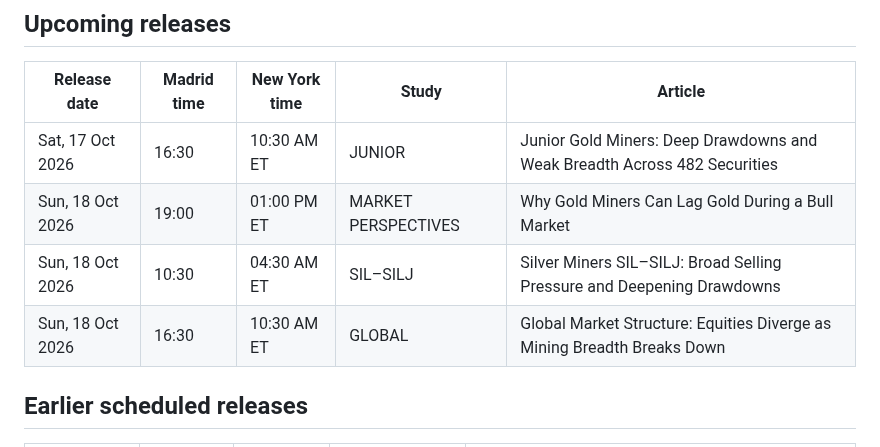
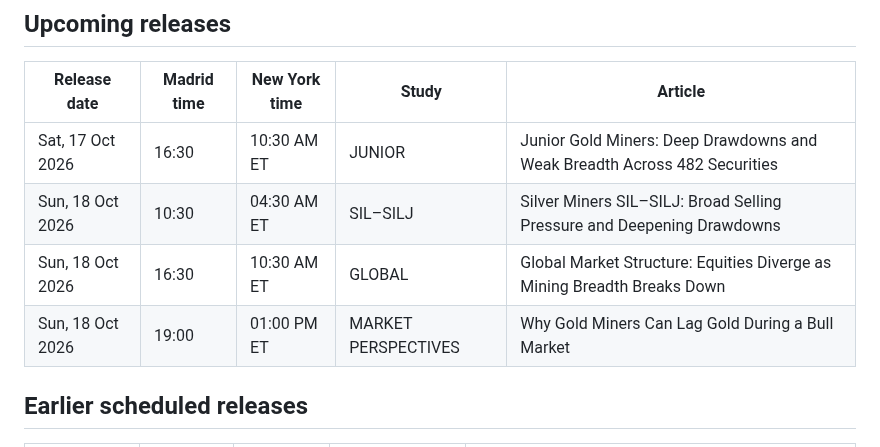
Before and after one commit to BroadLuis/structural-alpha-research, a Markdown page: PUBLICATION_SCHEDULE.md, the part around the change. Rendered like a GitHub page.

Commit message:
Sort October 18 Upcoming schedule in chronological order

```diff
--- a/PUBLICATION_SCHEDULE.md
+++ b/PUBLICATION_SCHEDULE.md
@@ -9,9 +9,9 @@ Times are shown in **Madrid** and **New York (ET)**, with daylight-saving change
 | Release date | Madrid time | New York time | Study | Article |
 |---|---|---|---|---|
 | Sat, 17 Oct 2026 | 16:30 | 10:30 AM ET | JUNIOR | Junior Gold Miners: Deep Drawdowns and Weak Breadth Across 482 Securities |
-| Sun, 18 Oct 2026 | 19:00 | 01:00 PM ET | MARKET PERSPECTIVES | Why Gold Miners Can Lag Gold During a Bull Market |
 | Sun, 18 Oct 2026 | 10:30 | 04:30 AM ET | SIL–SILJ | Silver Miners SIL–SILJ: Broad Selling Pressure and Deepening Drawdowns |
 | Sun, 18 Oct 2026 | 16:30 | 10:30 AM ET | GLOBAL | Global Market Structure: Equities Diverge as Mining Breadth Breaks Down |
+| Sun, 18 Oct 2026 | 19:00 | 01:00 PM ET | MARKET PERSPECTIVES | Why Gold Miners Can Lag Gold During a Bull Market |
 
 ## Earlier scheduled releases
 
```
